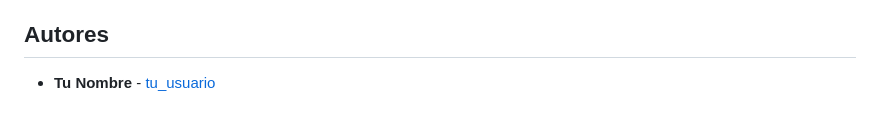
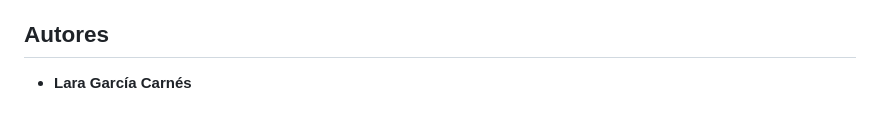
Before and after one commit to LARA972010/Proyecto_finanzas, a Markdown page: README.md, the part around the change. Drawn GitHub-style.

```diff
--- a/README.md
+++ b/README.md
@@ -95,4 +95,4 @@ Las visualizaciones se integran en la aplicación Flask mediante un iframe que m
 
 ## Autores
 
-- **Tu Nombre** - [tu_usuario](https://github.com/tu_usuario)
+- **Lara García Carnés**
```
